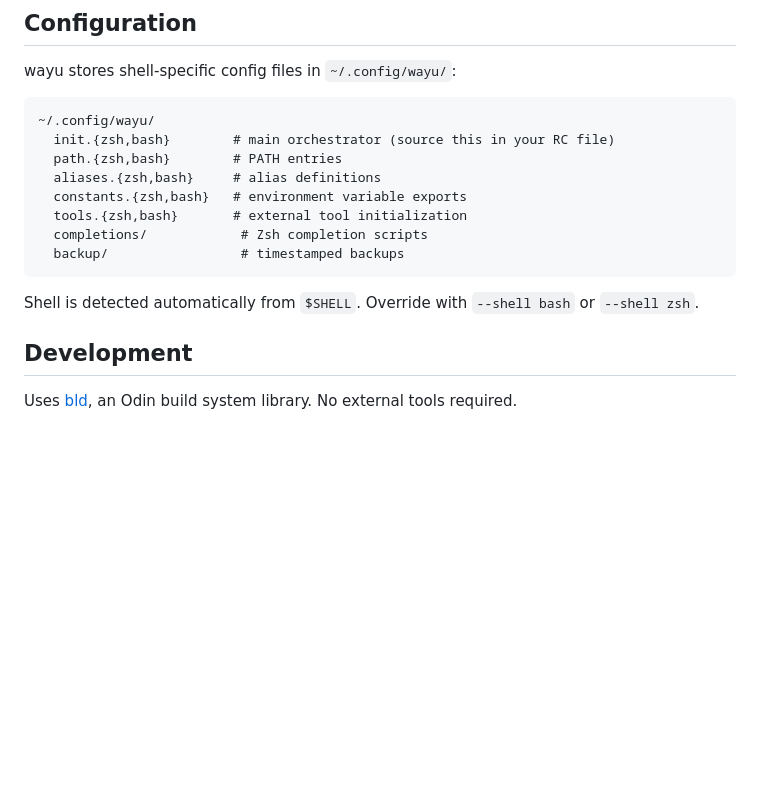
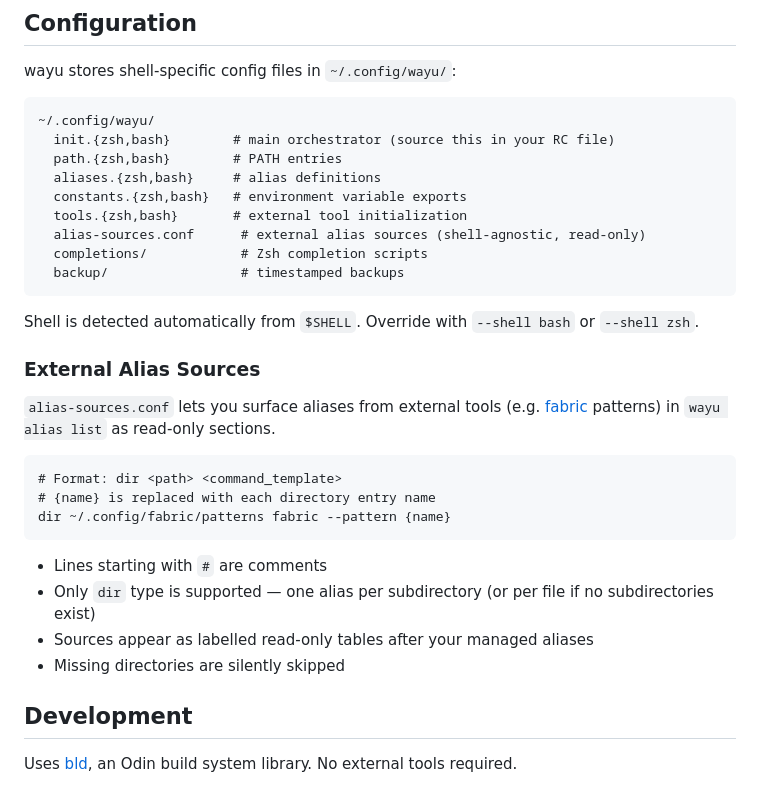
Before and after one commit to dvrd/wayu, a Markdown page: README.md, the part around the change. Drawn GitHub-style; blank space fills up the shorter version.

Commit message:
docs: document alias-sources.conf in README configuration section

````diff
--- a/README.md
+++ b/README.md
@@ -172,11 +172,27 @@ wayu stores shell-specific config files in `~/.config/wayu/`:
   aliases.{zsh,bash}     # alias definitions
   constants.{zsh,bash}   # environment variable exports
   tools.{zsh,bash}       # external tool initialization
+  alias-sources.conf      # external alias sources (shell-agnostic, read-only)
   completions/            # Zsh completion scripts
   backup/                 # timestamped backups
 ```
 
 Shell is detected automatically from `$SHELL`. Override with `--shell bash` or `--shell zsh`.
+
+### External Alias Sources
+
+`alias-sources.conf` lets you surface aliases from external tools (e.g. [fabric](https://github.com/danielmiessler/fabric) patterns) in `wayu alias list` as read-only sections.
+
+```
+# Format: dir <path> <command_template>
+# {name} is replaced with each directory entry name
+dir ~/.config/fabric/patterns fabric --pattern {name}
+```
+
+- Lines starting with `#` are comments
+- Only `dir` type is supported — one alias per subdirectory (or per file if no subdirectories exist)
+- Sources appear as labelled read-only tables after your managed aliases
+- Missing directories are silently skipped
 
 ## Development
 
````
